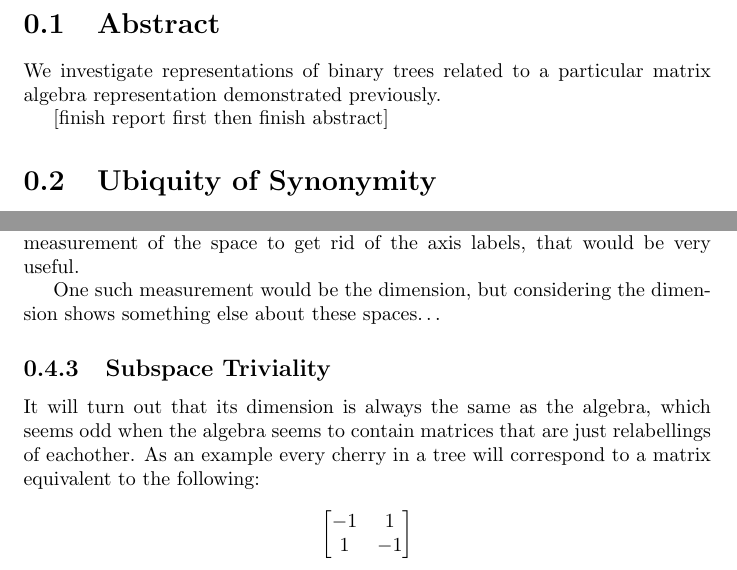
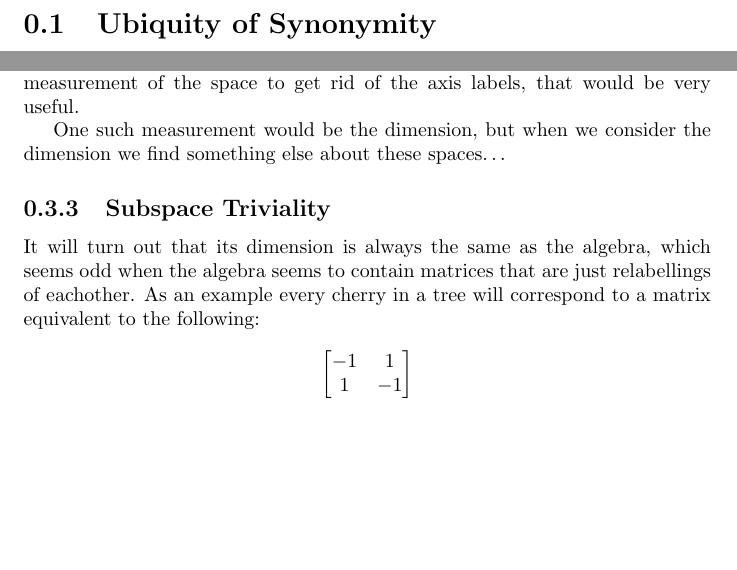
Before and after one commit to spiveeworks/treeshapes, a LaTeX document (report.tex): two parts of pages 1 and 7 of 17, joined at a grey line, cut at the place of the change, the shorter picture padded with empty space. Compiled offline with pdfLaTeX.

Commit message:
comment out abstract
this aint no shiz just yet

```diff
--- a/report.tex
+++ b/report.tex
@@ -10,12 +10,12 @@
 
 \newtheorem{definition}{Definition}
 
-\section{Abstract}
+%\section{Abstract}
 
-We investigate representations of binary trees related to a particular matrix
-algebra representation demonstrated previously.
+%We investigate representations of binary trees related to a particular matrix
+%algebra representation demonstrated previously.
 
-[finish report first then finish abstract]
+%[finish report first then finish abstract]
 
 \section{Ubiquity of Synonymity}
 
@@ -432,8 +432,8 @@ This seems like a promising representation; if we could find a convenient
 measurement of the space to get rid of the axis labels, that would be very
 useful.
 
-One such measurement would be the dimension, but considering the dimension
-shows something else about these spaces\ldots
+One such measurement would be the dimension, but when we consider the dimension
+we find something else about these spaces\ldots
 
 % note that it might look like we have strayed from any sense of distance formula
 % measurements later on will have potential for distance formulae
```
